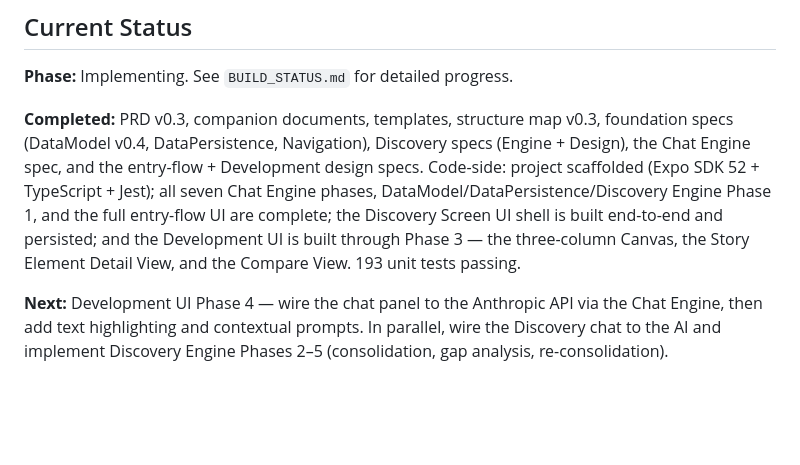
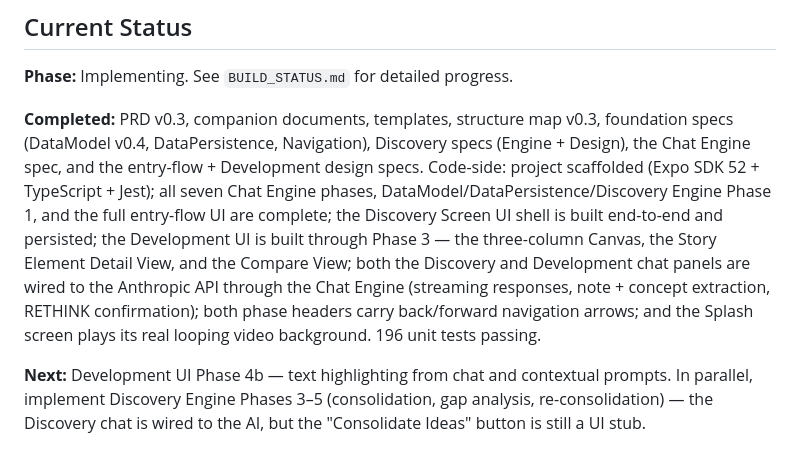
Before and after one commit to visceralcc/storyengine, a Markdown page: docs/OVERVIEW.md, the part around the change. GitHub-like rendering; blank space fills up the shorter version.

```diff
--- a/docs/OVERVIEW.md
+++ b/docs/OVERVIEW.md
@@ -113,6 +113,6 @@ This project follows the **Ideas-to-Code** process. Documents are organized by l
 
 **Phase:** Implementing. See `BUILD_STATUS.md` for detailed progress.
 
-**Completed:** PRD v0.3, companion documents, templates, structure map v0.3, foundation specs (DataModel v0.4, DataPersistence, Navigation), Discovery specs (Engine + Design), the Chat Engine spec, and the entry-flow + Development design specs. Code-side: project scaffolded (Expo SDK 52 + TypeScript + Jest); all seven Chat Engine phases, DataModel/DataPersistence/Discovery Engine Phase 1, and the full entry-flow UI are complete; the Discovery Screen UI shell is built end-to-end and persisted; and the Development UI is built through Phase 3 — the three-column Canvas, the Story Element Detail View, and the Compare View. 193 unit tests passing.
+**Completed:** PRD v0.3, companion documents, templates, structure map v0.3, foundation specs (DataModel v0.4, DataPersistence, Navigation), Discovery specs (Engine + Design), the Chat Engine spec, and the entry-flow + Development design specs. Code-side: project scaffolded (Expo SDK 52 + TypeScript + Jest); all seven Chat Engine phases, DataModel/DataPersistence/Discovery Engine Phase 1, and the full entry-flow UI are complete; the Discovery Screen UI shell is built end-to-end and persisted; the Development UI is built through Phase 3 — the three-column Canvas, the Story Element Detail View, and the Compare View; both the Discovery and Development chat panels are wired to the Anthropic API through the Chat Engine (streaming responses, note + concept extraction, RETHINK confirmation); both phase headers carry back/forward navigation arrows; and the Splash screen plays its real looping video background. 196 unit tests passing.
 
-**Next:** Development UI Phase 4 — wire the chat panel to the Anthropic API via the Chat Engine, then add text highlighting and contextual prompts. In parallel, wire the Discovery chat to the AI and implement Discovery Engine Phases 2–5 (consolidation, gap analysis, re-consolidation).
+**Next:** Development UI Phase 4b — text highlighting from chat and contextual prompts. In parallel, implement Discovery Engine Phases 3–5 (consolidation, gap analysis, re-consolidation) — the Discovery chat is wired to the AI, but the "Consolidate Ideas" button is still a UI stub.
```
Also changed, not shown: docs/design/DESIGN.md (+3 -1 lines), docs/status/BUILD_STATUS.md (+1 -1 lines).
